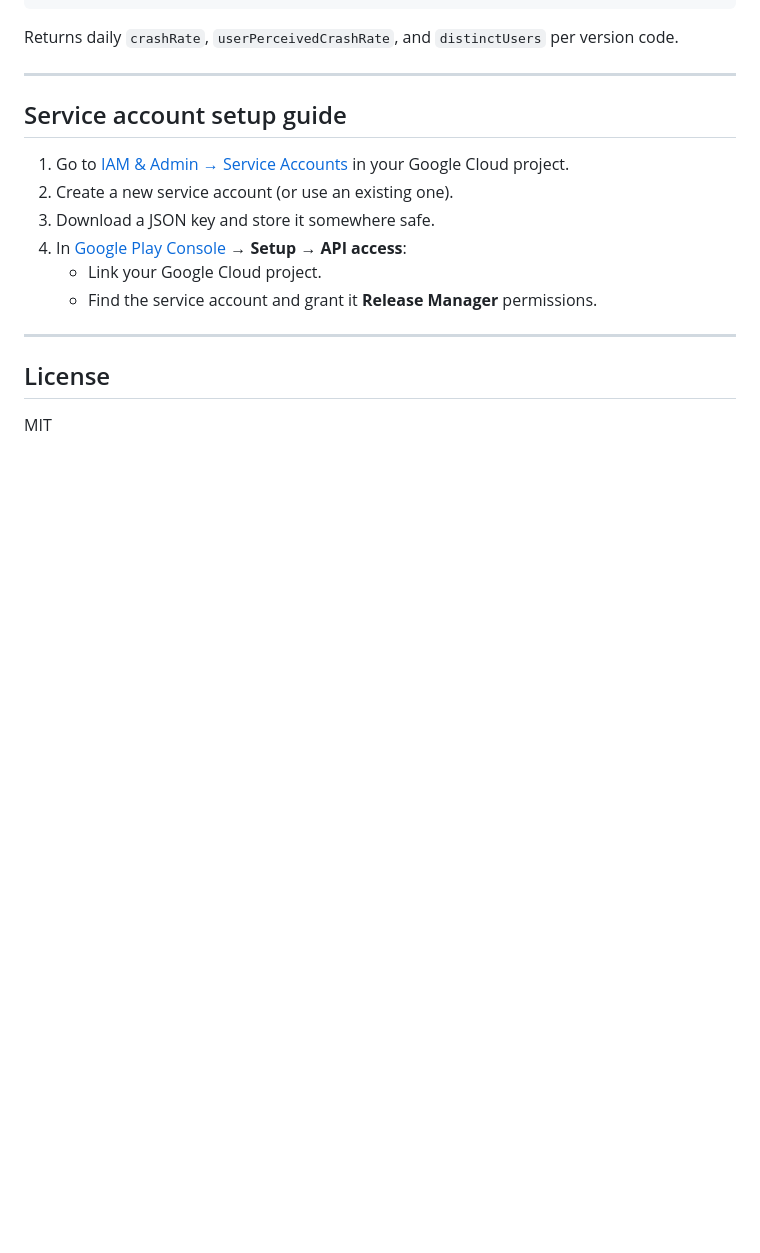
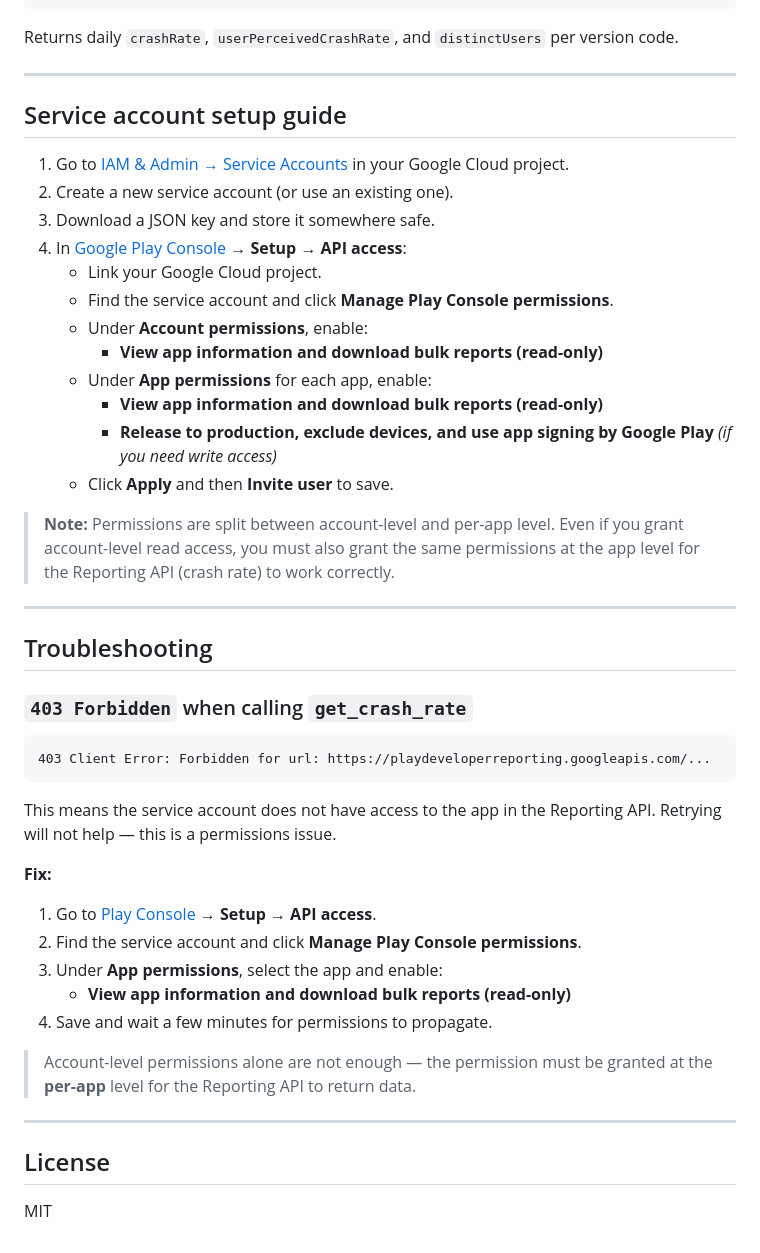
Before and after one commit to AgiMaulana/GooglePlayConsoleMcp, a Markdown page: README.md, the part around one of its changes. Drawn GitHub-style; blank space fills up the shorter version.

Commit message:
docs: clarify required Play Console permissions per tool
Add a permissions table mapping each tool to its minimum required
Play Console permission, and expand the service account setup guide
to cover account-level vs per-app permissions. Fixes missing guidance
that caused 403 errors when using get_crash_rate.

Co-Authored-By: Claude Sonnet 4.6 <noreply@anthropic.com>

````diff
--- a/README.md
+++ b/README.md
@@ -179,7 +194,41 @@ per version code.
 3. Download a JSON key and store it somewhere safe.
 4. In [Google Play Console](https://play.google.com/console) → **Setup → API access**:
    - Link your Google Cloud project.
-   - Find the service account and grant it **Release Manager** permissions.
+   - Find the service account and click **Manage Play Console permissions**.
+   - Under **Account permissions**, enable:
+     - **View app information and download bulk reports (read-only)**
+   - Under **App permissions** for each app, enable:
+     - **View app information and download bulk reports (read-only)**
+     - **Release to production, exclude devices, and use app signing by Google Play** _(if you need write access)_
+   - Click **Apply** and then **Invite user** to save.
+
+> **Note:** Permissions are split between account-level and per-app level. Even if you grant account-level
+> read access, you must also grant the same permissions at the app level for the Reporting API (crash rate)
+> to work correctly.
+
+---
+
+## Troubleshooting
+
+### `403 Forbidden` when calling `get_crash_rate`
+
+```
+403 Client Error: Forbidden for url: https://playdeveloperreporting.googleapis.com/...
+```
+
+This means the service account does not have access to the app in the Reporting API.
+Retrying will not help — this is a permissions issue.
+
+**Fix:**
+
+1. Go to [Play Console](https://play.google.com/console) → **Setup → API access**.
+2. Find the service account and click **Manage Play Console permissions**.
+3. Under **App permissions**, select the app and enable:
+   - **View app information and download bulk reports (read-only)**
+4. Save and wait a few minutes for permissions to propagate.
+
+> Account-level permissions alone are not enough — the permission must be granted
+> at the **per-app** level for the Reporting API to return data.
 
 ---
 
````
Also changed, not shown: other parts of README.md (+16 -1 lines).
